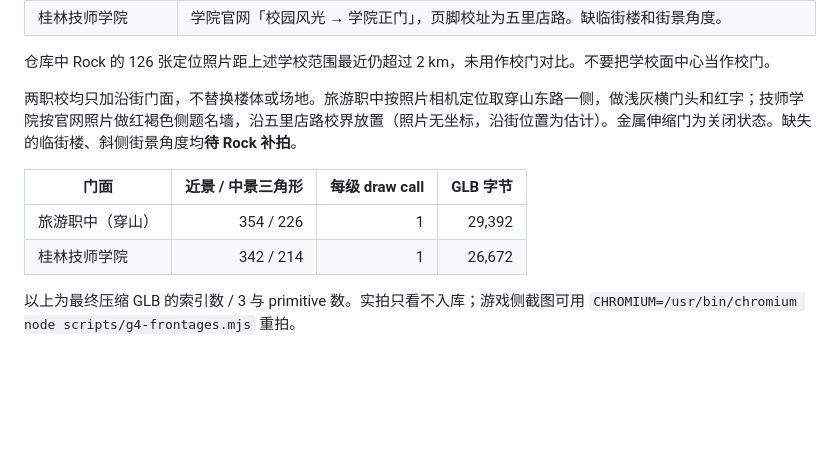
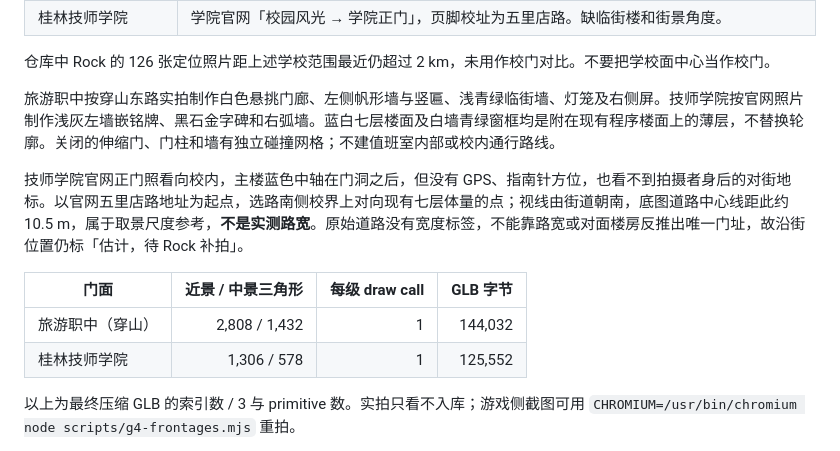
Before and after one commit to idoknow/guilinol, a Markdown page: docs/schools.md, the part around the change. Rendered like a GitHub page; blank space fills up the shorter version.

Commit message:
Rebuild photographed street elevations and validate school arrival
Co-authored-by: multica-agent <github@multica.ai>

```diff
--- a/docs/schools.md
+++ b/docs/schools.md
@@ -204,12 +204,14 @@ Rock 第八批 `IMG_1373–1375` 校正临街门楼：平白门楣和红字下
 
 仓库中 Rock 的 126 张定位照片距上述学校范围最近仍超过 2 km，未用作校门对比。不要把学校面中心当作校门。
 
-两职校均只加沿街门面，不替换楼体或场地。旅游职中按照片相机定位取穿山东路一侧，做浅灰横门头和红字；技师学院按官网照片做红褐色侧题名墙，沿五里店路校界放置（照片无坐标，沿街位置为估计）。金属伸缩门为关闭状态。缺失的临街楼、斜侧街景角度均**待 Rock 补拍**。
+旅游职中按穿山东路实拍制作白色悬挑门廊、左侧帆形墙与竖匾、浅青绿临街墙、灯笼及右侧屏。技师学院按官网照片制作浅灰左墙嵌铭牌、黑石金字碑和右弧墙。蓝白七层楼面及白墙青绿窗框均是附在现有程序楼面上的薄层，不替换轮廓。关闭的伸缩门、门柱和墙有独立碰撞网格；不建值班室内部或校内通行路线。
+
+技师学院官网正门照看向校内，主楼蓝色中轴在门洞之后，但没有 GPS、指南针方位，也看不到拍摄者身后的对街地标。以官网五里店路地址为起点，选路南侧校界上对向现有七层体量的点；视线由街道朝南，底图道路中心线距此约 10.5 m，属于取景尺度参考，**不是实测路宽**。原始道路没有宽度标签，不能靠路宽或对面楼房反推出唯一门址，故沿街位置仍标「估计，待 Rock 补拍」。
 
 | 门面 | 近景 / 中景三角形 | 每级 draw call | GLB 字节 |
 |---|---:|---:|---:|
-| 旅游职中（穿山） | 354 / 226 | 1 | 29,392 |
-| 桂林技师学院 | 342 / 214 | 1 | 26,672 |
+| 旅游职中（穿山） | 2,808 / 1,432 | 1 | 144,032 |
+| 桂林技师学院 | 1,306 / 578 | 1 | 125,552 |
 
 以上为最终压缩 GLB 的索引数 / 3 与 primitive 数。实拍只看不入库；游戏侧截图可用 `CHROMIUM=/usr/bin/chromium node scripts/g4-frontages.mjs` 重拍。
 
```
Also changed, not shown: docs/schools/chuanshan-primary-arrival.jpg (added), docs/schools/chuanshan_tourism-street.jpg, docs/schools/guilin_technical-street.jpg, 8 other files.
